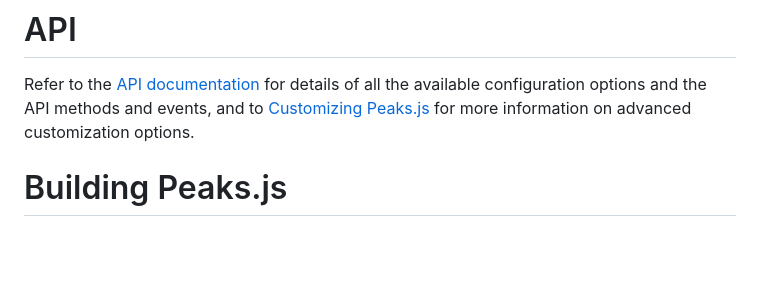
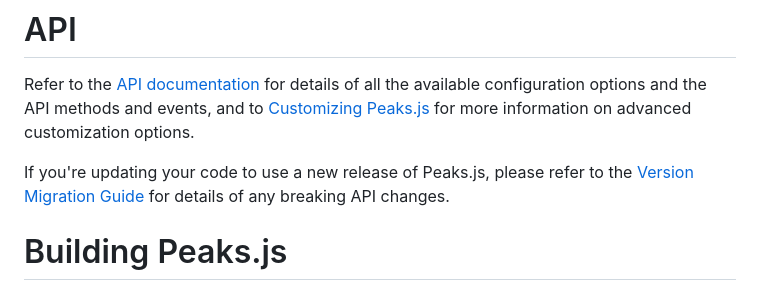
Before and after one commit to bbc/peaks.js, a Markdown page: README.md, the part around the change. Rendered like a GitHub page; blank space fills up the shorter version.

Commit message:
Added link to version migration guide

```diff
--- a/README.md
+++ b/README.md
@@ -311,6 +311,8 @@ There are also some example projects that show how to use Peaks.js with popular
 
 Refer to the [API documentation](doc/API.md) for details of all the available configuration options and the API methods and events, and to [Customizing Peaks.js](doc/customizing.md) for more information on advanced customization options.
 
+If you're updating your code to use a new release of Peaks.js, please refer to the [Version Migration Guide](doc/migration-guide.md) for details of any breaking API changes.
+
 # Building Peaks.js
 
 This section describes how to build Peaks.js locally, if you want to modify the code or contribute changes.
```
